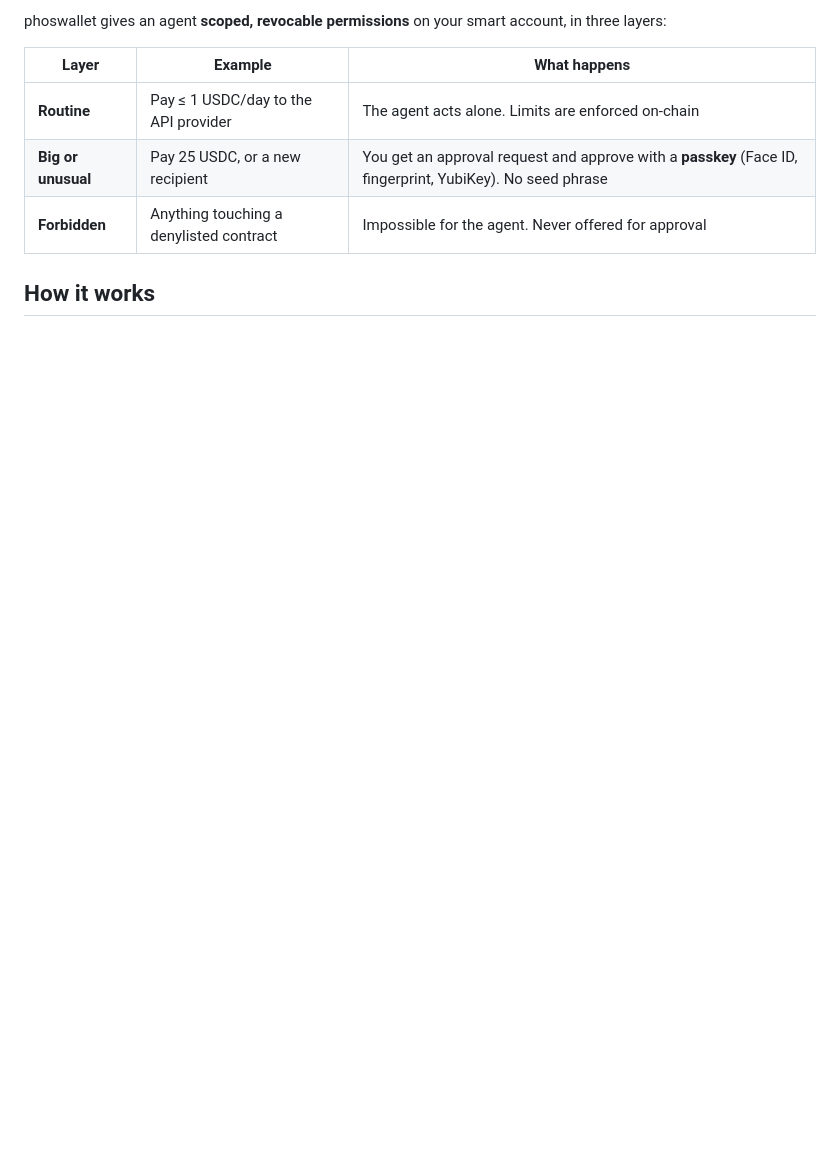
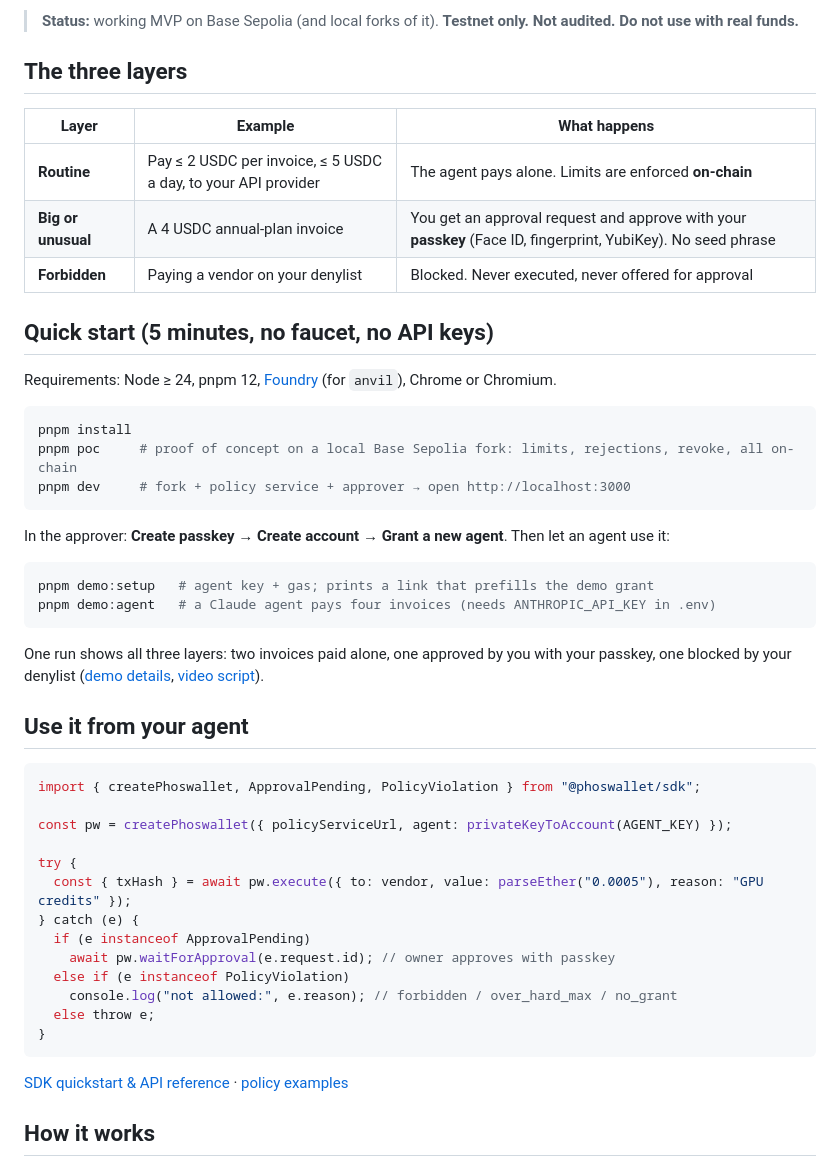
Before and after one commit to Phosse136/cyphos-guard, a Markdown page: README.md, the part around one of its changes. Drawn GitHub-style; blank space fills up the shorter version.

````diff
--- a/README.md
+++ b/README.md
@@ -9,11 +9,53 @@ a private key (full risk) or approve every transaction yourself (and the agent i
 
-phoswallet gives an agent **scoped, revocable permissions** on your smart account, in three layers:
+> **Status:** working MVP on Base Sepolia (and local forks of it). **Testnet only. Not audited. Do not use with real funds.**
 
-| Layer              | Example                                 | What happens                                                                                               |
-| ------------------ | --------------------------------------- | ---------------------------------------------------------------------------------------------------------- |
-| **Routine**        | Pay ≤ 1 USDC/day to the API provider    | The agent acts alone. Limits are enforced on-chain                                                         |
-| **Big or unusual** | Pay 25 USDC, or a new recipient         | You get an approval request and approve with a **passkey** (Face ID, fingerprint, YubiKey). No seed phrase |
-| **Forbidden**      | Anything touching a denylisted contract | Impossible for the agent. Never offered for approval                                                       |
+## The three layers
+
+| Layer              | Example                                                        | What happens                                                                                                  |
+| ------------------ | -------------------------------------------------------------- | ------------------------------------------------------------------------------------------------------------- |
+| **Routine**        | Pay ≤ 2 USDC per invoice, ≤ 5 USDC a day, to your API provider | The agent pays alone. Limits are enforced **on-chain**                                                        |
+| **Big or unusual** | A 4 USDC annual-plan invoice                                   | You get an approval request and approve with your **passkey** (Face ID, fingerprint, YubiKey). No seed phrase |
+| **Forbidden**      | Paying a vendor on your denylist                               | Blocked. Never executed, never offered for approval                                                           |
+
+## Quick start (5 minutes, no faucet, no API keys)
+
+Requirements: Node ≥ 24, pnpm 12, [Foundry](https://getfoundry.sh) (for `anvil`), Chrome or Chromium.
+
+```sh
+pnpm install
+pnpm poc     # proof of concept on a local Base Sepolia fork: limits, rejections, revoke, all on-chain
+pnpm dev     # fork + policy service + approver → open http://localhost:3000
+```
+
+In the approver: **Create passkey → Create account → Grant a new agent**. Then let an agent use it:
+
+```sh
+pnpm demo:setup   # agent key + gas; prints a link that prefills the demo grant
+pnpm demo:agent   # a Claude agent pays four invoices (needs ANTHROPIC_API_KEY in .env)
+```
+
+One run shows all three layers: two invoices paid alone, one approved by you with your passkey, one blocked by
+your denylist ([demo details](examples/demo-agent/README.md), [video script](docs/demo-script.md)).
+
+## Use it from your agent
+
+```ts
+import { createPhoswallet, ApprovalPending, PolicyViolation } from "@phoswallet/sdk";
+
+const pw = createPhoswallet({ policyServiceUrl, agent: privateKeyToAccount(AGENT_KEY) });
+
+try {
+  const { txHash } = await pw.execute({ to: vendor, value: parseEther("0.0005"), reason: "GPU credits" });
+} catch (e) {
+  if (e instanceof ApprovalPending)
+    await pw.waitForApproval(e.request.id); // owner approves with passkey
+  else if (e instanceof PolicyViolation)
+    console.log("not allowed:", e.reason); // forbidden / over_hard_max / no_grant
+  else throw e;
+}
+```
+
+[SDK quickstart & API reference](packages/sdk/README.md) · [policy examples](docs/policy-examples.md)
 
 ## How it works
 
````
Also changed, not shown: other parts of README.md (+91 -100 lines), CLAUDE.md (+5 -0 lines), CONTRIBUTING.md (added, +54 -0 lines), SECURITY.md (added, +43 -0 lines), docs/assets/demo-2-pending-approval.png (added), docs/assets/demo-3-activity.png (added), 3 other files.
